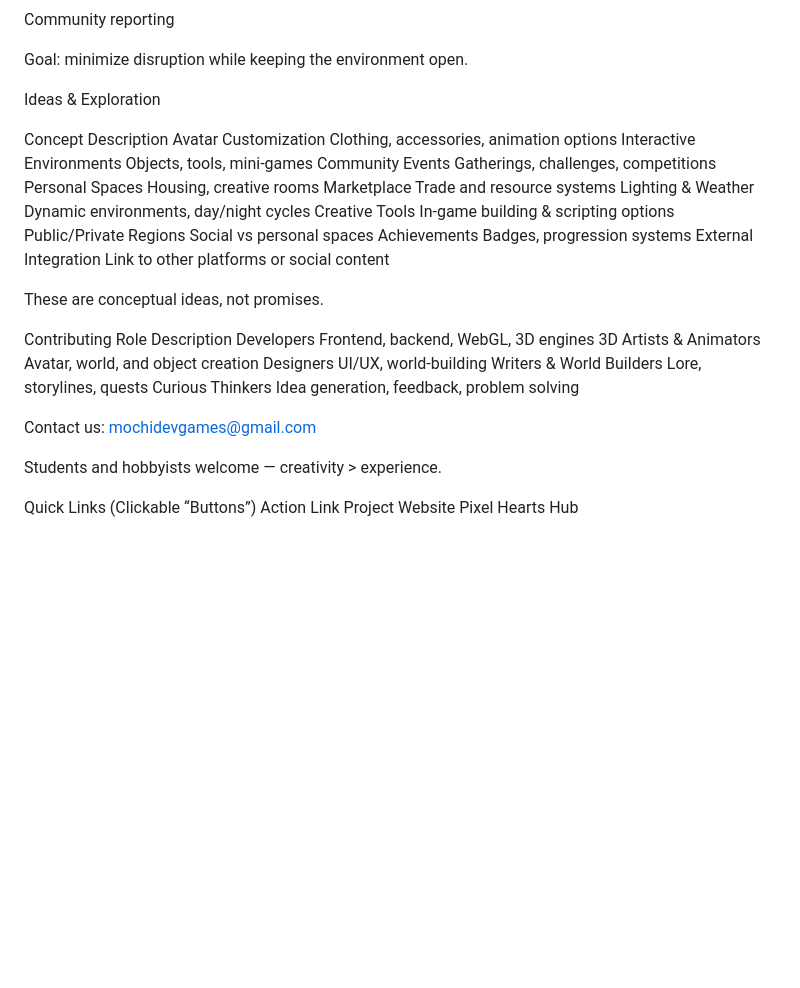
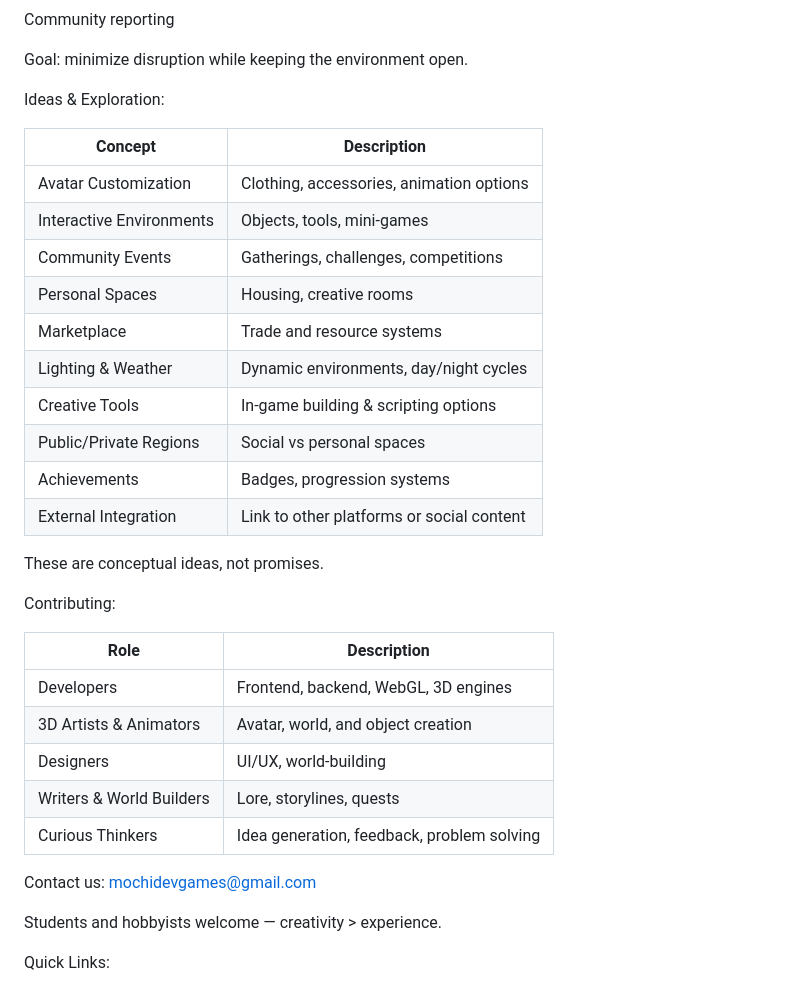
Before and after one commit to mochidevgames/pixelhearts, a Markdown page: README.md, the part around one of its changes. Rendered like a GitHub page; blank space fills up the shorter version.

```diff
--- a/README.md
+++ b/README.md
@@ -104,37 +104,39 @@ Goal: minimize disruption while keeping the environment open.
 
 
 
- Ideas & Exploration
+ Ideas & Exploration:
 
-Concept	Description
-Avatar Customization	Clothing, accessories, animation options
-Interactive Environments	Objects, tools, mini-games
-Community Events	Gatherings, challenges, competitions
-Personal Spaces	Housing, creative rooms
-Marketplace	Trade and resource systems
-Lighting & Weather	Dynamic environments, day/night cycles
-Creative Tools	In-game building & scripting options
-Public/Private Regions	Social vs personal spaces
-Achievements	Badges, progression systems
-External Integration	Link to other platforms or social content
+| Concept                  | Description                               |
+| ------------------------ | ----------------------------------------- |
+| Avatar Customization     | Clothing, accessories, animation options  |
+| Interactive Environments | Objects, tools, mini-games                |
+| Community Events         | Gatherings, challenges, competitions      |
+| Personal Spaces          | Housing, creative rooms                   |
+| Marketplace              | Trade and resource systems                |
+| Lighting & Weather       | Dynamic environments, day/night cycles    |
+| Creative Tools           | In-game building & scripting options      |
+| Public/Private Regions   | Social vs personal spaces                 |
+| Achievements             | Badges, progression systems               |
+| External Integration     | Link to other platforms or social content |
+
 
 These are conceptual ideas, not promises.
 
 
 
- Contributing
-Role	Description
-Developers	Frontend, backend, WebGL, 3D engines
-3D Artists & Animators	Avatar, world, and object creation
-Designers	UI/UX, world-building
-Writers & World Builders	Lore, storylines, quests
-Curious Thinkers	Idea generation, feedback, problem solving
+ Contributing:
+
+| Role                     | Description                                |
+| ------------------------ | ------------------------------------------ |
+| Developers               | Frontend, backend, WebGL, 3D engines       |
+| 3D Artists & Animators   | Avatar, world, and object creation         |
+| Designers                | UI/UX, world-building                      |
+| Writers & World Builders | Lore, storylines, quests                   |
+| Curious Thinkers         | Idea generation, feedback, problem solving |
 
 Contact us: mochidevgames@gmail.com
 
 Students and hobbyists welcome — creativity > experience.
 
- Quick Links (Clickable “Buttons”)
-Action	Link
-Project Website	Pixel Hearts Hub
+ Quick Links:
 
```
Also changed, not shown: other parts of README.md (+9 -7 lines).
